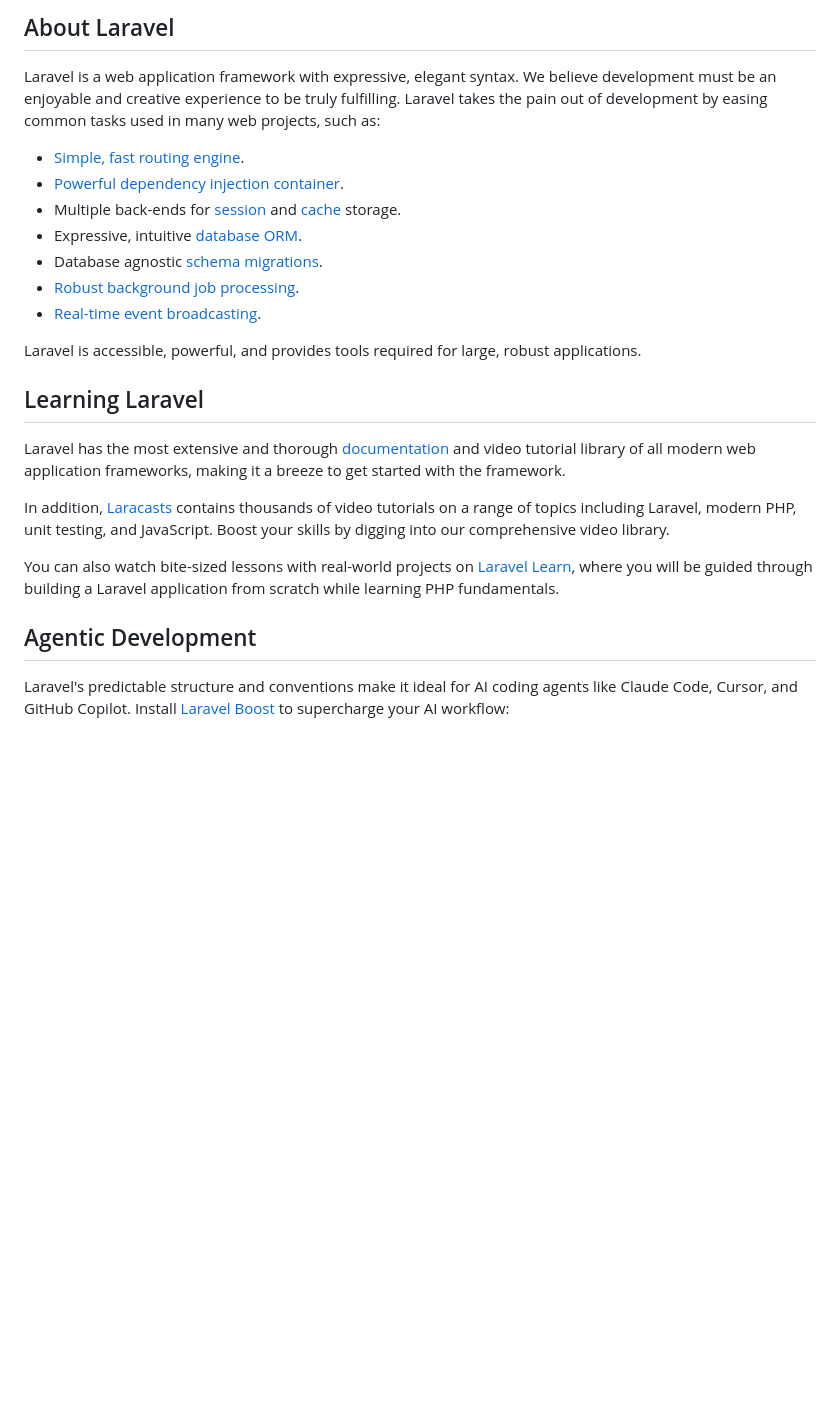
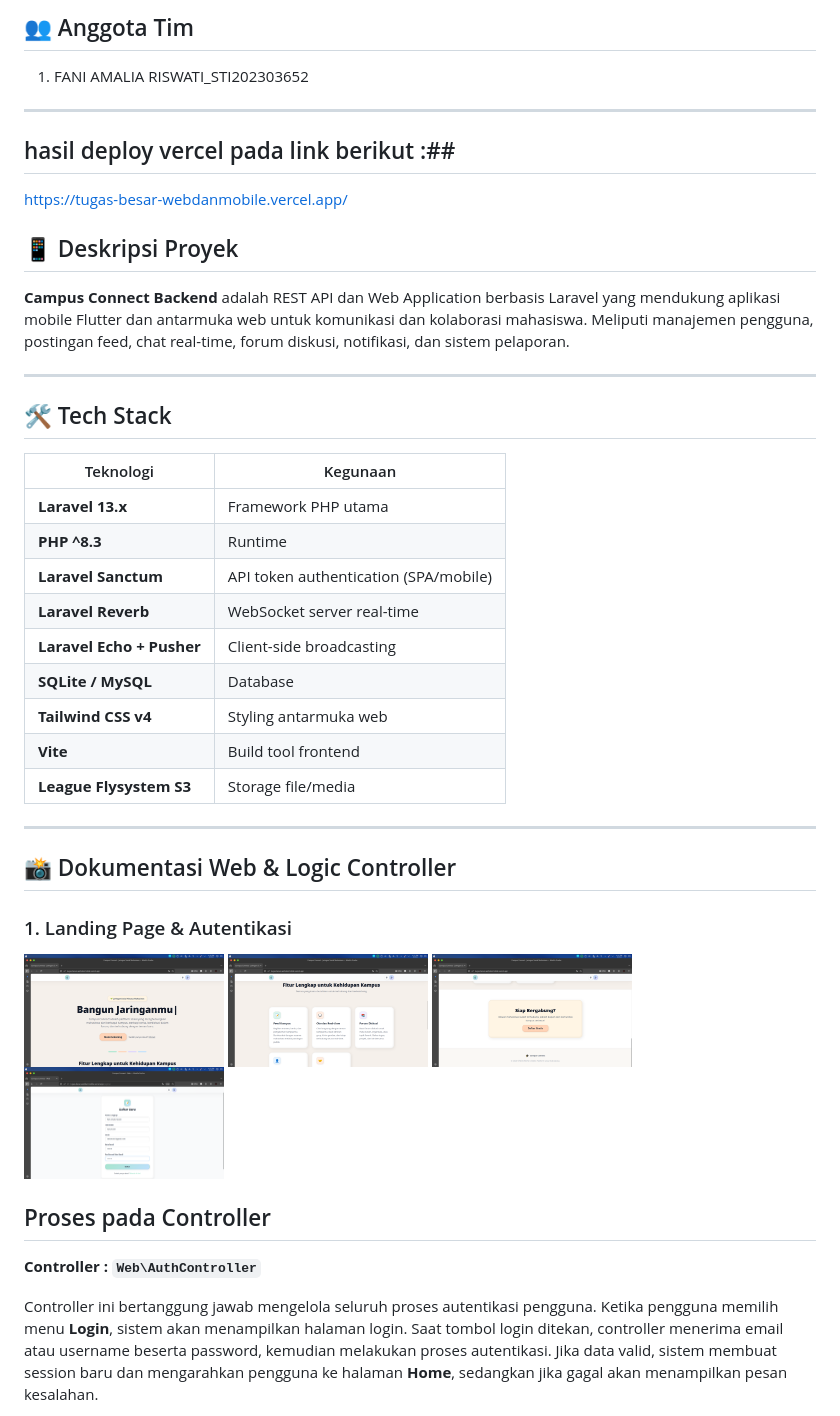
Before and after one commit to akunpindo55/tugas_besar_-webdanmobile-, a Markdown page: README.md, the part around one of its changes. Rendered like a GitHub page; blank space fills up the shorter version.

Commit message:
buat dokumentasi

```diff
--- a/README.md
+++ b/README.md
@@ -9,26 +4,48 @@
 
-## About Laravel
+## 👥 Anggota Tim
 
-Laravel is a web application framework with expressive, elegant syntax. We believe development must be an enjoyable and creative experience to be truly fulfilling. Laravel takes the pain out of development by easing common tasks used in many web projects, such as:
+1. FANI AMALIA RISWATI_STI202303652
 
-- [Simple, fast routing engine](https://laravel.com/docs/routing).
-- [Powerful dependency injection container](https://laravel.com/docs/container).
-- Multiple back-ends for [session](https://laravel.com/docs/session) and [cache](https://laravel.com/docs/cache) storage.
-- Expressive, intuitive [database ORM](https://laravel.com/docs/eloquent).
-- Database agnostic [schema migrations](https://laravel.com/docs/migrations).
-- [Robust background job processing](https://laravel.com/docs/queues).
-- [Real-time event broadcasting](https://laravel.com/docs/broadcasting).
+---
 
-Laravel is accessible, powerful, and provides tools required for large, robust applications.
+## hasil deploy vercel pada link berikut :##
 
-## Learning Laravel
+https://tugas-besar-webdanmobile.vercel.app/
 
-Laravel has the most extensive and thorough [documentation](https://laravel.com/docs) and video tutorial library of all modern web application frameworks, making it a breeze to get started with the framework.
+## 📱 Deskripsi Proyek
 
-In addition, [Laracasts](https://laracasts.com) contains thousands of video tutorials on a range of topics including Laravel, modern PHP, unit testing, and JavaScript. Boost your skills by digging into our comprehensive video library.
+**Campus Connect Backend** adalah REST API dan Web Application berbasis Laravel yang mendukung aplikasi mobile Flutter dan antarmuka web untuk komunikasi dan kolaborasi mahasiswa. Meliputi manajemen pengguna, postingan feed, chat real-time, forum diskusi, notifikasi, dan sistem pelaporan.
 
-You can also watch bite-sized lessons with real-world projects on [Laravel Learn](https://laravel.com/learn), where you will be guided through building a Laravel application from scratch while learning PHP fundamentals.
+---
 
-## Agentic Development
+## 🛠 Tech Stack
 
-Laravel's predictable structure and conventions make it ideal for AI coding agents like Claude Code, Cursor, and GitHub Copilot. Install [Laravel Boost](https://laravel.com/docs/ai) to supercharge your AI workflow:
+| Teknologi                 | Kegunaan                              |
+| ------------------------- | ------------------------------------- |
+| **Laravel 13.x**          | Framework PHP utama                   |
+| **PHP ^8.3**              | Runtime                               |
+| **Laravel Sanctum**       | API token authentication (SPA/mobile) |
+| **Laravel Reverb**        | WebSocket server real-time            |
+| **Laravel Echo + Pusher** | Client-side broadcasting              |
+| **SQLite / MySQL**        | Database                              |
+| **Tailwind CSS v4**       | Styling antarmuka web                 |
+| **Vite**                  | Build tool frontend                   |
+| **League Flysystem S3**   | Storage file/media                    |
+
+---
+
+## 📸 Dokumentasi Web & Logic Controller
+
+### 1. Landing Page & Autentikasi
+
+<img src="img/landingpahe1.png" width="200" alt="Landing 1">
+<img src="img/landingpage2.png" width="200" alt="Landing 2">
+<img src="img/landingpage3.png" width="200" alt="Landing 3">
+<img src="img/registerpage.png" width="200" alt="Register">
+
+## Proses pada Controller
+
+**Controller : `Web\AuthController`**
+
+Controller ini bertanggung jawab mengelola seluruh proses autentikasi pengguna. Ketika pengguna memilih menu **Login**, sistem akan menampilkan halaman login. Saat tombol login ditekan, controller menerima email atau username beserta password, kemudian melakukan proses autentikasi. Jika data valid, sistem membuat session baru dan mengarahkan pengguna ke halaman **Home**, sedangkan jika gagal akan menampilkan pesan kesalahan.
+
```
Also changed, not shown: other parts of README.md (+118 -22 lines).
